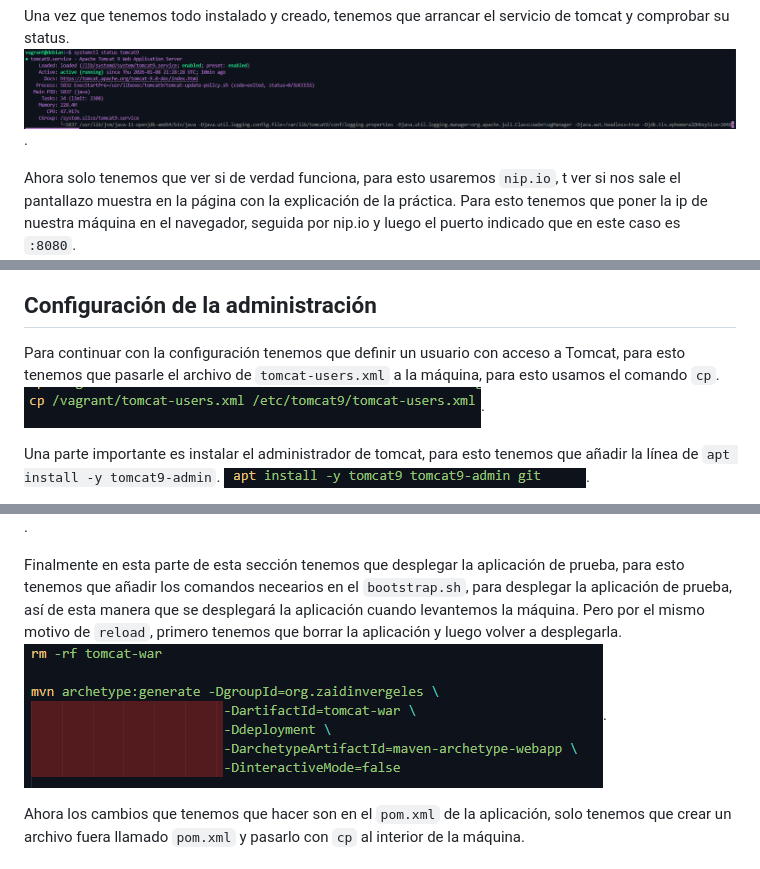
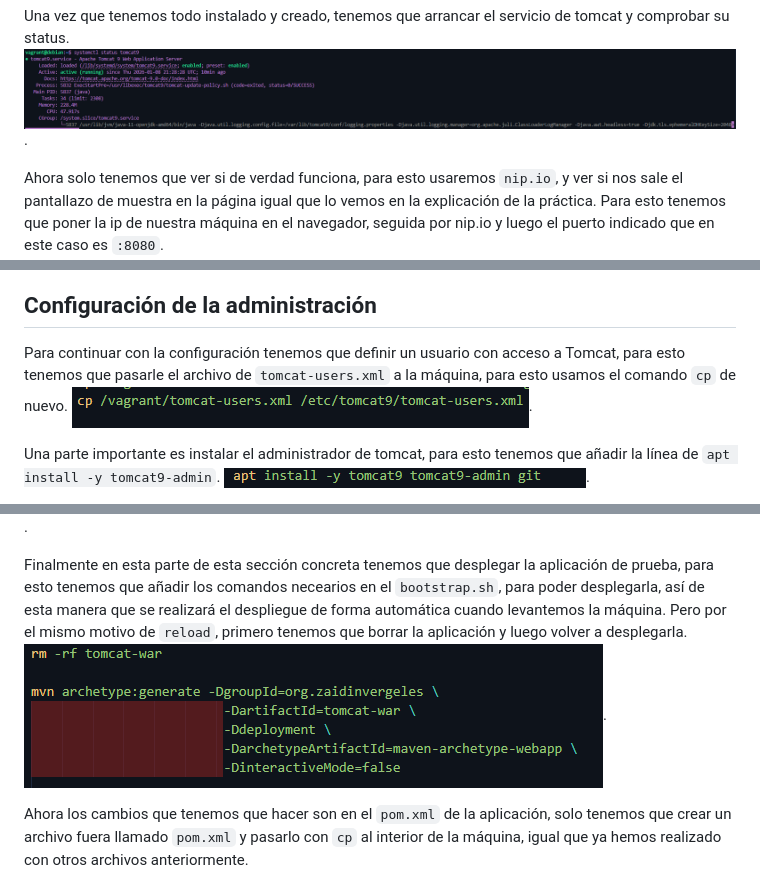
Before and after one commit to rlabper0608/Tomcat_y_Maven, a Markdown page: README.md, 3 parts joined by grey strips. Drawn GitHub-style.

Commit message:
Mejoras en el readme

```diff
--- a/README.md
+++ b/README.md
@@ -10,7 +10,7 @@ Es por esto que para que no me salte error tengo que comprobar si el usuario y e
 Una vez que tenemos todo instalado y creado, tenemos que arrancar el servicio de tomcat y comprobar su status.
 ![VagrantFile](img/comprobar-status.png).
 
-Ahora solo tenemos que ver si de verdad funciona, para esto usaremos `nip.io`, t ver si nos sale el pantallazo muestra en la página con la explicación de la práctica.
+Ahora solo tenemos que ver si de verdad funciona, para esto usaremos `nip.io`, y ver si nos sale el pantallazo de muestra en la página igual que lo vemos en la explicación de la práctica.
 Para esto tenemos que poner la ip de nuestra máquina en el navegador, seguida por nip.io y luego el puerto indicado que en este caso es `:8080`.
 ![VagrantFile](img/navegador.png).
 
@@ -19,7 +19,7 @@ Para esto deberiamos de tener el `context.html`, el cual se nos proporciona para
 
 ## Configuración de la administración
 
-Para continuar con la configuración tenemos que definir un usuario con acceso a Tomcat, para esto tenemos que pasarle el archivo de `tomcat-users.xml` a la máquina, para esto usamos el comando `cp`.
+Para continuar con la configuración tenemos que definir un usuario con acceso a Tomcat, para esto tenemos que pasarle el archivo de `tomcat-users.xml` a la máquina, para esto usamos el comando `cp` de nuevo.
 ![VagrantFile](img/tomcat-users.png).
 
 Una parte importante es instalar el administrador de tomcat, para esto tenemos que añadir la línea de `apt install -y tomcat9-admin`.
@@ -40,11 +40,11 @@ Ahora tenemos que añadir los comandos necesarios al `bootstrap.sh` para procede
 Ahora tenemos que crear un archivo llamado `settings.xml`, tenemos que sacarlo de nuestra máquina como hemos realizado en otras prácticas, para luego modificarlo con la información que nos proporciona en la explicación, además de esto quito los comentarios para que quede todo más limpio.
 ![VagrantFile](img/settings.png).
 
-Finalmente en esta parte de esta sección tenemos que desplegar la aplicación de prueba, para esto tenemos que añadir los comandos necearios en el `bootstrap.sh`, para desplegar la aplicación de prueba, así de esta manera que se desplegará la aplicación cuando levantemos la máquina.
+Finalmente en esta parte de esta sección concreta tenemos que desplegar la aplicación de prueba, para esto tenemos que añadir los comandos necearios en el `bootstrap.sh`, para poder desplegarla, así de esta manera que se realizará el despliegue de forma automática cuando levantemos la máquina.
 Pero por el mismo motivo de `reload`, primero tenemos que borrar la aplicación y luego volver a desplegarla.
 ![VagrantFile](img/desplegar-prueba.png).
 
-Ahora los cambios que tenemos que hacer son en el `pom.xml` de la aplicación, solo tenemos que crear un archivo fuera llamado `pom.xml` y pasarlo con `cp` al interior de la máquina.
+Ahora los cambios que tenemos que hacer son en el `pom.xml` de la aplicación, solo tenemos que crear un archivo fuera llamado `pom.xml` y pasarlo con `cp` al interior de la máquina, igual que ya hemos realizado con otros archivos anteriormente.
 ![VagrantFile](img/pom.png).
 
 Y para el despliegue de la aplicación podemos ir comprobando el archivo con los comandos `mvn tomcat7:deploy`, `mvn tomcat7:redeploy` y `mvn tomcat7:undeploy`.
```
Also changed, not shown: other parts of README.md (+2 -2 lines).
